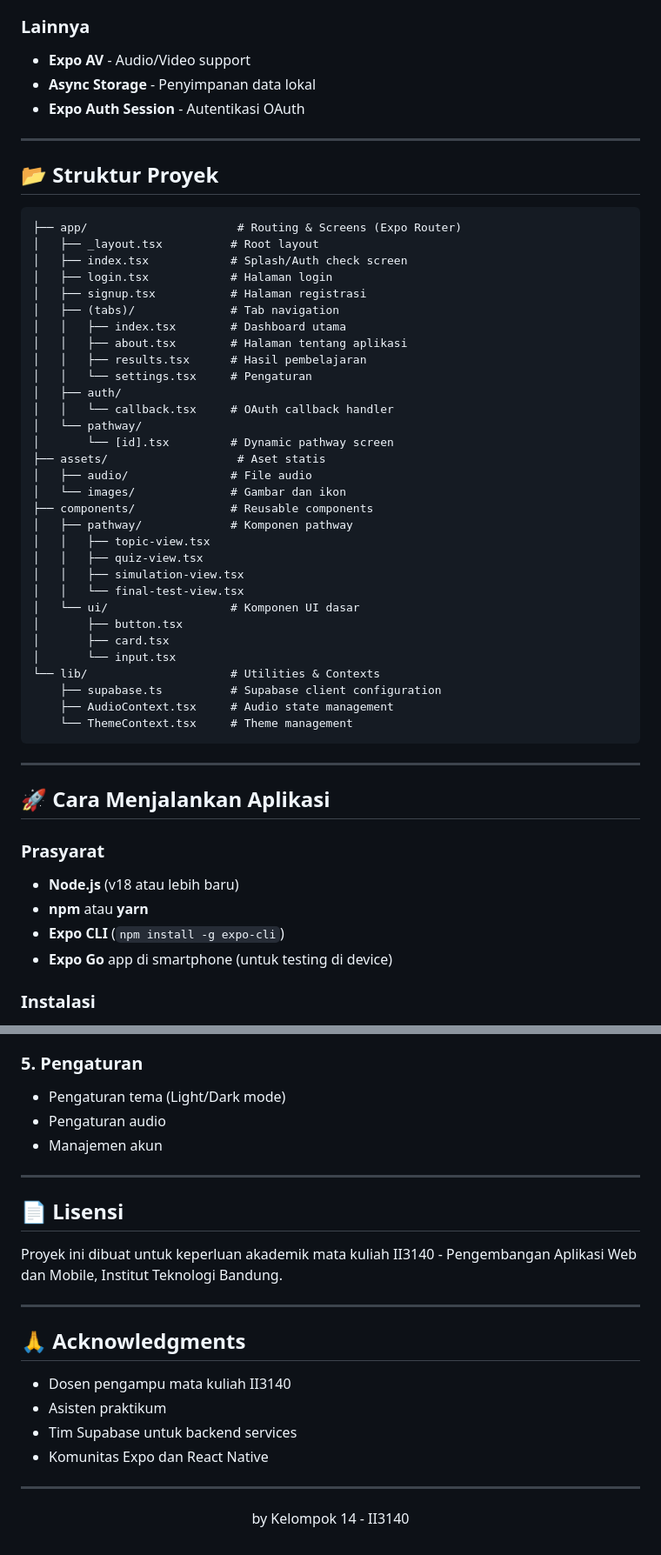
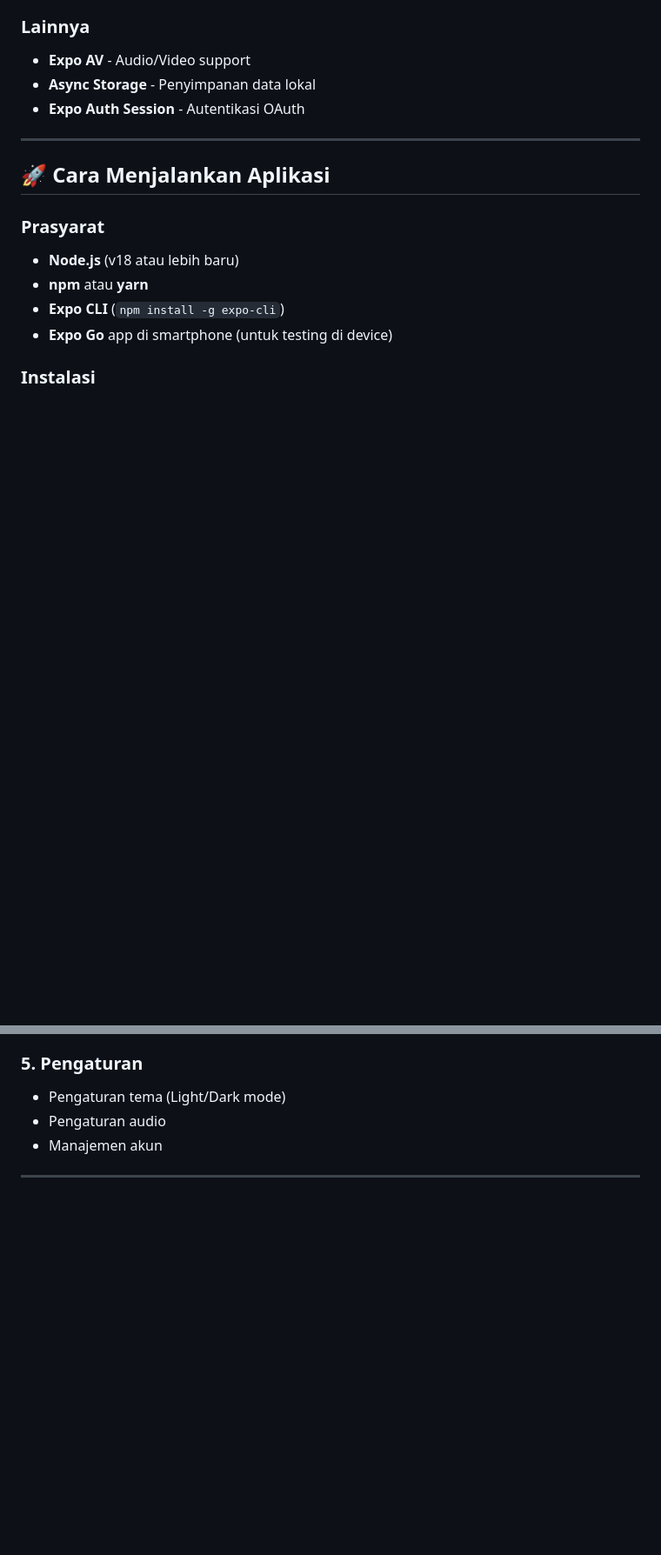
Before and after one commit to Matthew12-t/UAS_PAWM-II3140-Kelompok_14, a Markdown page: README.md, 2 parts joined by grey strips. Shown at 87% size. Rendered like a GitHub page; blank space fills up the shorter version.

Commit message:
Feat: readme

````diff
--- a/README.md
+++ b/README.md
@@ -55,44 +48,6 @@ Aplikasi pembelajaran kimia berbasis mobile dan web yang interaktif, dikembangka
 - **Expo AV** - Audio/Video support
 - **Async Storage** - Penyimpanan data lokal
 - **Expo Auth Session** - Autentikasi OAuth
-
----
-
-## 📂 Struktur Proyek
-
-```
-├── app/                      # Routing & Screens (Expo Router)
-│   ├── _layout.tsx          # Root layout
-│   ├── index.tsx            # Splash/Auth check screen
-│   ├── login.tsx            # Halaman login
-│   ├── signup.tsx           # Halaman registrasi
-│   ├── (tabs)/              # Tab navigation
-│   │   ├── index.tsx        # Dashboard utama
-│   │   ├── about.tsx        # Halaman tentang aplikasi
-│   │   ├── results.tsx      # Hasil pembelajaran
-│   │   └── settings.tsx     # Pengaturan
-│   ├── auth/
-│   │   └── callback.tsx     # OAuth callback handler
-│   └── pathway/
-│       └── [id].tsx         # Dynamic pathway screen
-├── assets/                   # Aset statis
-│   ├── audio/               # File audio
-│   └── images/              # Gambar dan ikon
-├── components/              # Reusable components
-│   ├── pathway/             # Komponen pathway
-│   │   ├── topic-view.tsx
-│   │   ├── quiz-view.tsx
-│   │   ├── simulation-view.tsx
-│   │   └── final-test-view.tsx
-│   └── ui/                  # Komponen UI dasar
-│       ├── button.tsx
-│       ├── card.tsx
-│       └── input.tsx
-└── lib/                     # Utilities & Contexts
-    ├── supabase.ts          # Supabase client configuration
-    ├── AudioContext.tsx     # Audio state management
-    └── ThemeContext.tsx     # Theme management
-```
 
 ---
 
@@ -165,22 +120,3 @@ Aplikasi pembelajaran kimia berbasis mobile dan web yang interaktif, dikembangka
 - Manajemen akun
 
 ---
-
-## 📄 Lisensi
-
-Proyek ini dibuat untuk keperluan akademik mata kuliah II3140 - Pengembangan Aplikasi Web dan Mobile, Institut Teknologi Bandung.
-
----
-
-## 🙏 Acknowledgments
-
-- Dosen pengampu mata kuliah II3140
-- Asisten praktikum
-- Tim Supabase untuk backend services
-- Komunitas Expo dan React Native
-
----
-
-<p align="center">
-   by Kelompok 14 - II3140
-</p>
````
Also changed, not shown: other parts of README.md (+9 -16 lines).
